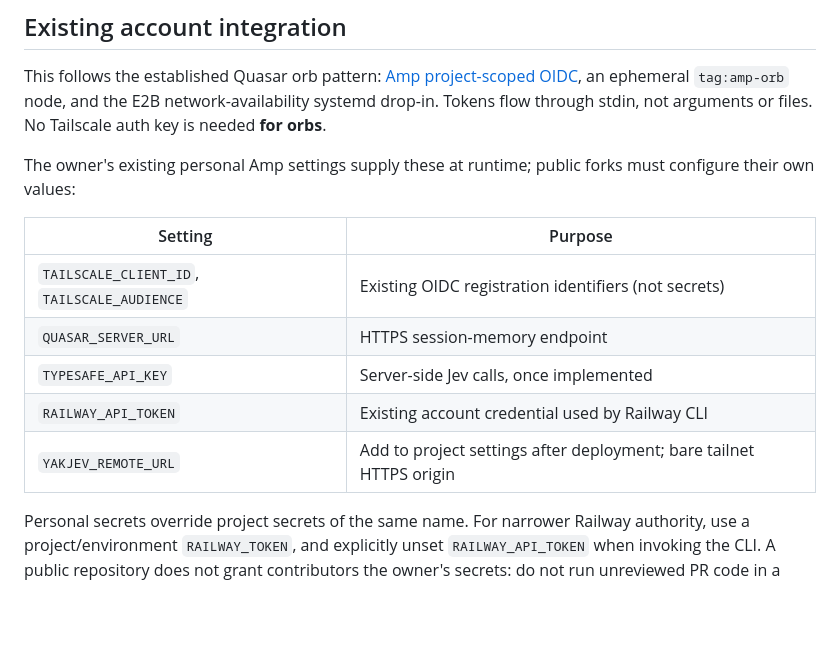
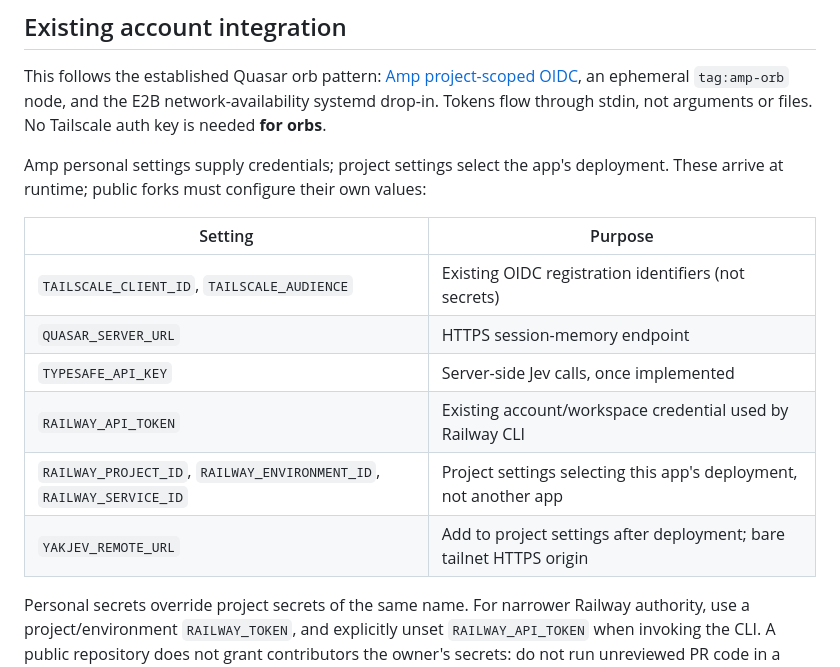
Before and after one commit to skastr0/yakjev, a Markdown page: docs/orbs.md, the part around the change. Rendered like a GitHub page; blank space fills up the shorter version.

Commit message:
docs(orbs): separate deployment targets from credentials
Amp-Thread-ID: https://ampcode.com/threads/T-01a0c23c-1207-740d-bea6-52c0386abab8
Co-authored-by: Amp <amp@ampcode.com>

```diff
--- a/docs/orbs.md
+++ b/docs/orbs.md
@@ -10,15 +10,16 @@ Setup installs Bun 1.3.14, dependencies, a web build, GitHub CLI if missing, Tai
 
 This follows the established Quasar orb pattern: [Amp project-scoped OIDC](https://ampcode.com/docs/orbs/handling-secrets#tailscale), an ephemeral `tag:amp-orb` node, and the E2B network-availability systemd drop-in. Tokens flow through stdin, not arguments or files. No Tailscale auth key is needed **for orbs**.
 
-The owner's existing personal Amp settings supply these at runtime; public forks must configure their own values:
+Amp personal settings supply credentials; project settings select the app's deployment. These arrive at runtime; public forks must configure their own values:
 
-| Setting                                     | Purpose                                                             |
-| ------------------------------------------- | ------------------------------------------------------------------- |
-| `TAILSCALE_CLIENT_ID`, `TAILSCALE_AUDIENCE` | Existing OIDC registration identifiers (not secrets)                |
-| `QUASAR_SERVER_URL`                         | HTTPS session-memory endpoint                                       |
-| `TYPESAFE_API_KEY`                          | Server-side Jev calls, once implemented                             |
-| `RAILWAY_API_TOKEN`                         | Existing account credential used by Railway CLI                     |
-| `YAKJEV_REMOTE_URL`                         | Add to project settings after deployment; bare tailnet HTTPS origin |
+| Setting                                                              | Purpose                                                             |
+| -------------------------------------------------------------------- | ------------------------------------------------------------------- |
+| `TAILSCALE_CLIENT_ID`, `TAILSCALE_AUDIENCE`                          | Existing OIDC registration identifiers (not secrets)                |
+| `QUASAR_SERVER_URL`                                                  | HTTPS session-memory endpoint                                       |
+| `TYPESAFE_API_KEY`                                                   | Server-side Jev calls, once implemented                             |
+| `RAILWAY_API_TOKEN`                                                  | Existing account/workspace credential used by Railway CLI           |
+| `RAILWAY_PROJECT_ID`, `RAILWAY_ENVIRONMENT_ID`, `RAILWAY_SERVICE_ID` | Project settings selecting this app's deployment, not another app   |
+| `YAKJEV_REMOTE_URL`                                                  | Add to project settings after deployment; bare tailnet HTTPS origin |
 
 Personal secrets override project secrets of the same name. For narrower Railway authority, use a project/environment `RAILWAY_TOKEN`, and explicitly unset `RAILWAY_API_TOKEN` when invoking the CLI. A public repository does not grant contributors the owner's secrets: do not run unreviewed PR code in a credentialed orb. GitHub CI receives none of these credentials.
 
```
